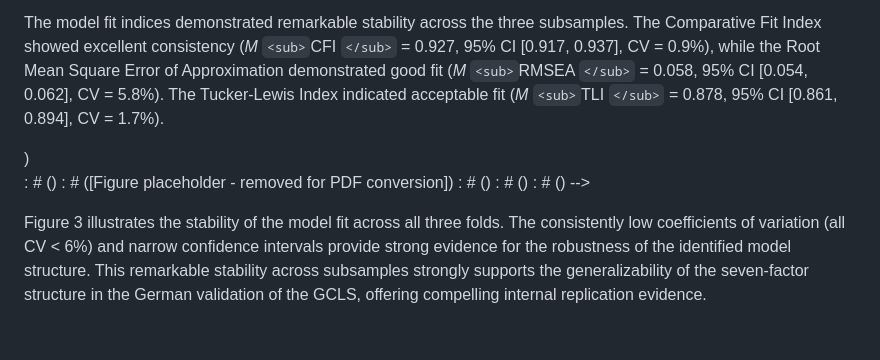
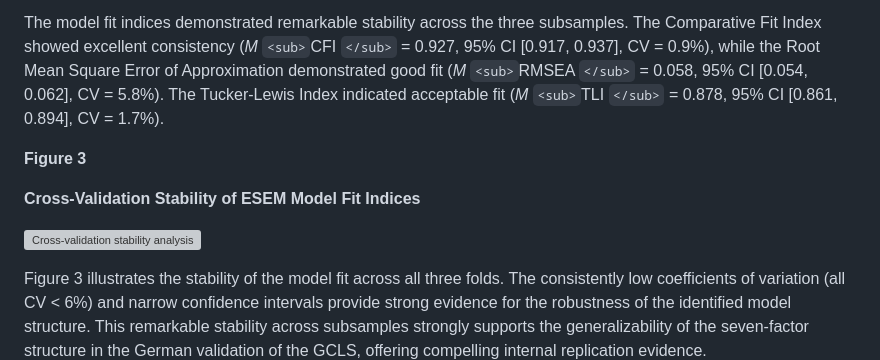
Before and after one commit to Jacky222334/GCLS-CAT2, a Markdown page: manuscript/manuscript_consolidated.md, the part around the change. Drawn GitHub-style; blank space fills up the shorter version; grey boxes are pictures that could not be loaded.

Commit message:
Add Figure 3: Cross-Validation Stability of ESEM Model Fit Indices

```diff
--- a/manuscript/manuscript_consolidated.md
+++ b/manuscript/manuscript_consolidated.md
@@ -340,13 +340,11 @@ To assess the stability and generalizability of the ESEM-derived factor structur
 
 The model fit indices demonstrated remarkable stability across the three subsamples. The Comparative Fit Index showed excellent consistency (*M* `<sub>`CFI `</sub>` = 0.927, 95% CI [0.917, 0.937], CV = 0.9%), while the Root Mean Square Error of Approximation demonstrated good fit (*M* `<sub>`RMSEA `</sub>` = 0.058, 95% CI [0.054, 0.062], CV = 5.8%). The Tucker-Lewis Index indicated acceptable fit (*M* `<sub>`TLI `</sub>` = 0.878, 95% CI [0.861, 0.894], CV = 1.7%).
 
-<!-- : # (Insert Figure 3 about here)
-: # (<!-- Figure removed for PDF conversion -->)
-: # ()
-: # ([Figure placeholder - removed for PDF conversion])
-: # ()
-: # ()
-: # () -->
+**Figure 3**
+
+**Cross-Validation Stability of ESEM Model Fit Indices**
+
+![Cross-validation stability analysis](figures/figure3_combined_fit_indices.pdf)
 
 Figure 3 illustrates the stability of the model fit across all three folds. The consistently low coefficients of variation (all CV < 6%) and narrow confidence intervals provide strong evidence for the robustness of the identified model structure. This remarkable stability across subsamples strongly supports the generalizability of the seven-factor structure in the German validation of the GCLS, offering compelling internal replication evidence.
 
```
